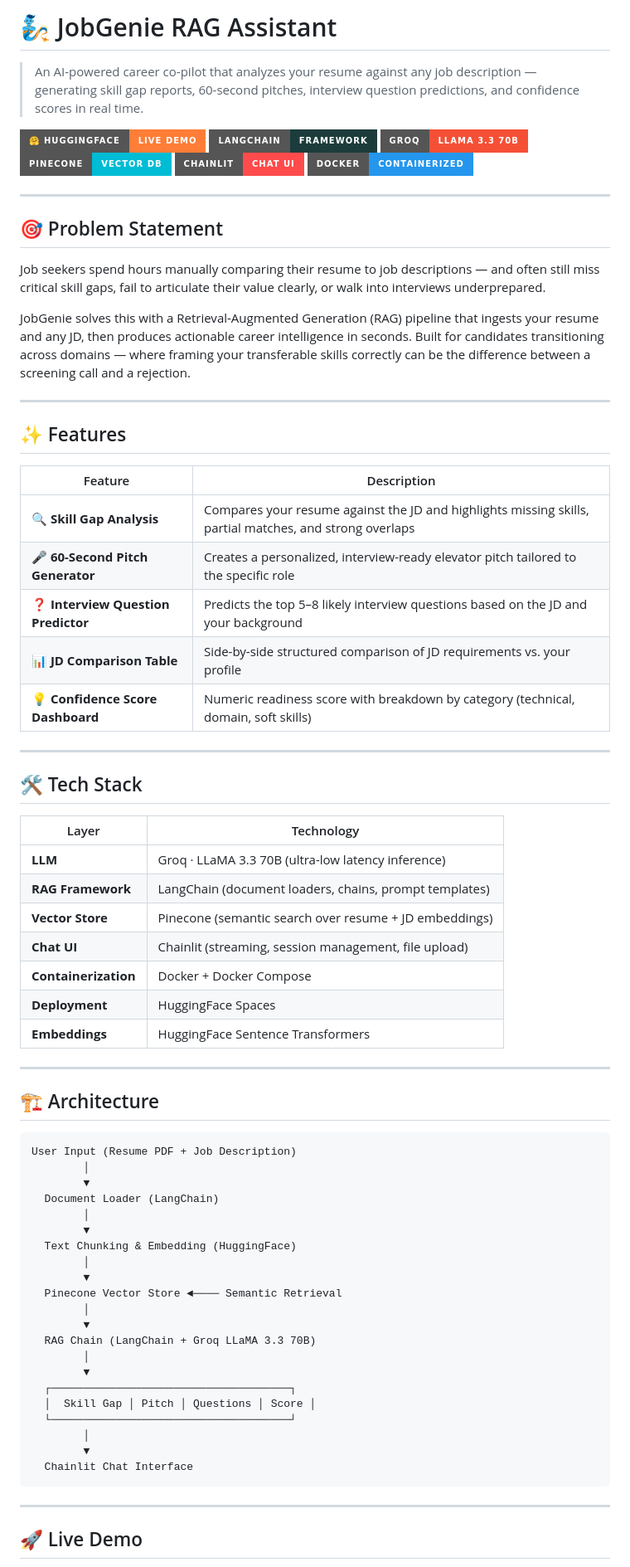
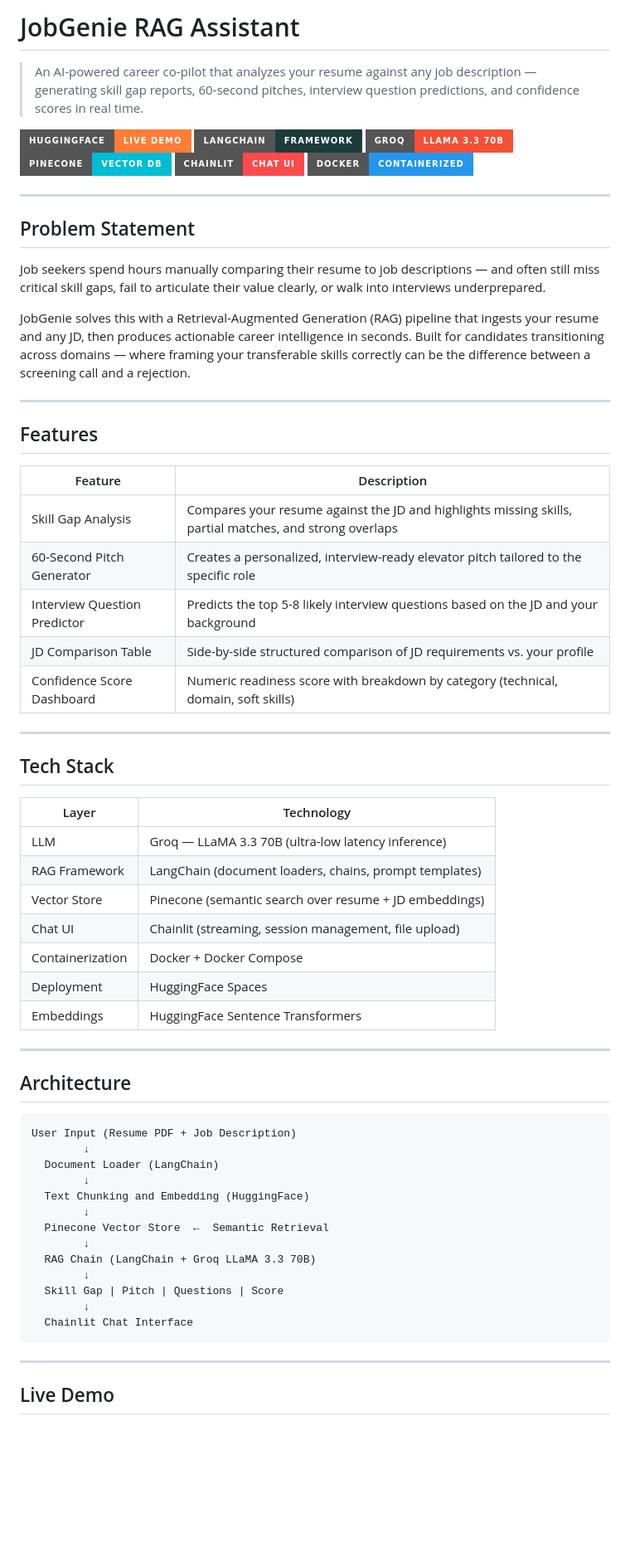
Before and after one commit to utkarshkapoor95/jobgenie-rag-assistant, a Markdown page: README.md, the part around one of its changes. Shown at 83% size. GitHub-like rendering; badges without logos; blank space fills up the shorter version.

Commit message:
fix: remove all text emojis, keep badge images

````diff
--- a/README.md
+++ b/README.md
@@ -1,8 +1,8 @@
-# 🧞 JobGenie RAG Assistant
+# JobGenie RAG Assistant
 
 > An AI-powered career co-pilot that analyzes your resume against any job description — generating skill gap reports, 60-second pitches, interview question predictions, and confidence scores in real time.
 
-[![Live Demo](https://img.shields.io/badge/🤗%20HuggingFace-Live%20Demo-orange?style=for-the-badge)](https://huggingface.co/spaces/Utkarsh94123/jobgenie-rag-assistant)
+[![Live Demo](https://img.shields.io/badge/HuggingFace-Live%20Demo-orange?style=for-the-badge)](https://huggingface.co/spaces/Utkarsh94123/jobgenie-rag-assistant)
 [![LangChain](https://img.shields.io/badge/LangChain-Framework-1C3C3C?style=for-the-badge&logo=chainlink)](https://www.langchain.com/)
 [![Groq](https://img.shields.io/badge/Groq-LLaMA%203.3%2070B-F55036?style=for-the-badge)](https://groq.com/)
 [![Pinecone](https://img.shields.io/badge/Pinecone-Vector%20DB-00BCD4?style=for-the-badge)](https://www.pinecone.io/)
@@ -11,7 +11,7 @@
 
 ---
 
-## 🎯 Problem Statement
+## Problem Statement
 
 Job seekers spend hours manually comparing their resume to job descriptions — and often still miss critical skill gaps, fail to articulate their value clearly, or walk into interviews underprepared.
 
@@ -19,59 +19,51 @@ JobGenie solves this with a Retrieval-Augmented Generation (RAG) pipeline that i
 
 ---
 
-## ✨ Features
+## Features
 
 | Feature | Description |
 |---|---|
-| 🔍 **Skill Gap Analysis** | Compares your resume against the JD and highlights missing skills, partial matches, and strong overlaps |
-| 🎤 **60-Second Pitch Generator** | Creates a personalized, interview-ready elevator pitch tailored to the specific role |
-| ❓ **Interview Question Predictor** | Predicts the top 5–8 likely interview questions based on the JD and your background |
-| 📊 **JD Comparison Table** | Side-by-side structured comparison of JD requirements vs. your profile |
-| 💡 **Confidence Score Dashboard** | Numeric readiness score with breakdown by category (technical, domain, soft skills) |
+| Skill Gap Analysis | Compares your resume against the JD and highlights missing skills, partial matches, and strong overlaps |
+| 60-Second Pitch Generator | Creates a personalized, interview-ready elevator pitch tailored to the specific role |
+| Interview Question Predictor | Predicts the top 5-8 likely interview questions based on the JD and your background |
+| JD Comparison Table | Side-by-side structured comparison of JD requirements vs. your profile |
+| Confidence Score Dashboard | Numeric readiness score with breakdown by category (technical, domain, soft skills) |
 
 ---
 
-## 🛠️ Tech Stack
+## Tech Stack
 
 | Layer | Technology |
 |---|---|
-| **LLM** | Groq · LLaMA 3.3 70B (ultra-low latency inference) |
-| **RAG Framework** | LangChain (document loaders, chains, prompt templates) |
-| **Vector Store** | Pinecone (semantic search over resume + JD embeddings) |
-| **Chat UI** | Chainlit (streaming, session management, file upload) |
-| **Containerization** | Docker + Docker Compose |
-| **Deployment** | HuggingFace Spaces |
-| **Embeddings** | HuggingFace Sentence Transformers |
+| LLM | Groq — LLaMA 3.3 70B (ultra-low latency inference) |
+| RAG Framework | LangChain (document loaders, chains, prompt templates) |
+| Vector Store | Pinecone (semantic search over resume + JD embeddings) |
+| Chat UI | Chainlit (streaming, session management, file upload) |
+| Containerization | Docker + Docker Compose |
+| Deployment | HuggingFace Spaces |
+| Embeddings | HuggingFace Sentence Transformers |
 
 ---
 
-## 🏗️ Architecture
+## Architecture
 
 ```
 User Input (Resume PDF + Job Description)
-        │
-        ▼
+        ↓
   Document Loader (LangChain)
-        │
-        ▼
-  Text Chunking & Embedding (HuggingFace)
-        │
-        ▼
-  Pinecone Vector Store ◄──── Semantic Retrieval
-        │
-        ▼
+        ↓
+  Text Chunking and Embedding (HuggingFace)
+        ↓
+  Pinecone Vector Store  ←  Semantic Retrieval
+        ↓
   RAG Chain (LangChain + Groq LLaMA 3.3 70B)
-        │
-        ▼
-  ┌─────────────────────────────────────┐
-  │  Skill Gap │ Pitch │ Questions │ Score │
-  └─────────────────────────────────────┘
-        │
-        ▼
+        ↓
+  Skill Gap | Pitch | Questions | Score
+        ↓
   Chainlit Chat Interface
 ```
 
 ---
 
-## 🚀 Live Demo
+## Live Demo
 
````
Also changed, not shown: other parts of README.md (+16 -30 lines).
